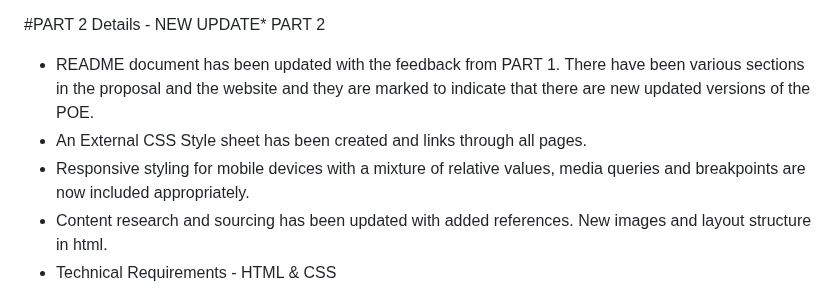
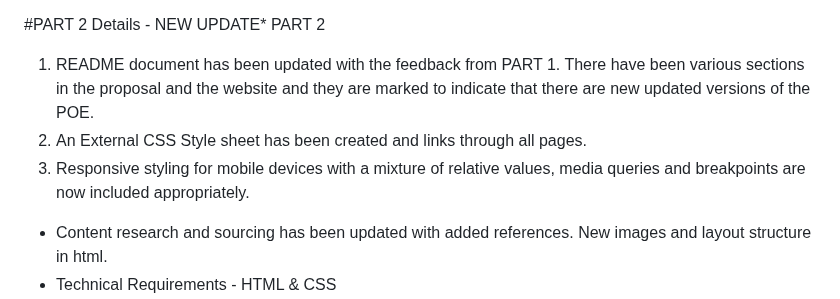
Before and after one commit to kikitech2/WEBDE_PART1, a Markdown page: README.md, the part around the change. Drawn GitHub-style.

```diff
--- a/README.md
+++ b/README.md
@@ -87,9 +87,9 @@ Total: 6 weeks
 
 #PART 2 Details - NEW UPDATE* PART 2
 
-- README document has been updated with the feedback from PART 1. There have been various sections in the proposal and the website and they are marked to indicate that there are new updated versions of the POE.
-- An External CSS Style sheet has been created and links through all pages.
-- Responsive styling for mobile devices with a mixture of relative values, media queries and breakpoints are now included appropriately.
+1. README document has been updated with the feedback from PART 1. There have been various sections in the proposal and the website and they are marked to indicate that there are new updated versions of the POE.
+2. An External CSS Style sheet has been created and links through all pages.
+3. Responsive styling for mobile devices with a mixture of relative values, media queries and breakpoints are now included appropriately.
 - Content research and sourcing has been updated with added references. New images and layout structure in html.
 - Technical Requirements - HTML & CSS
 - HTML Files: Now has 5 functioning web pages that are labelled; index.html; about.html; services.html; appointments.html and contacts.html. Two new web pages have been added as shown in the new updated version of the sitemap.
```
